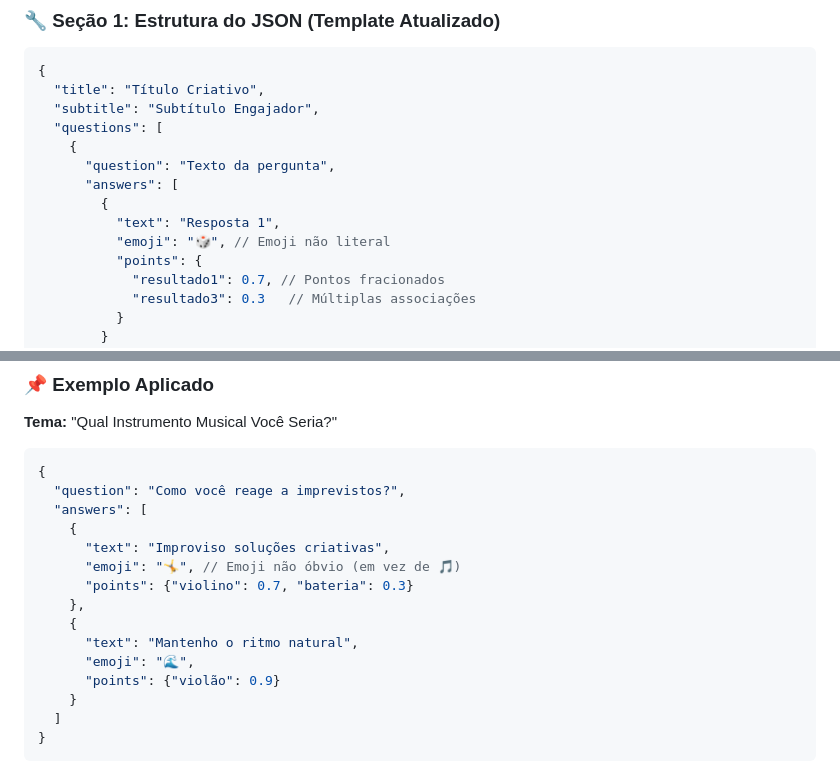
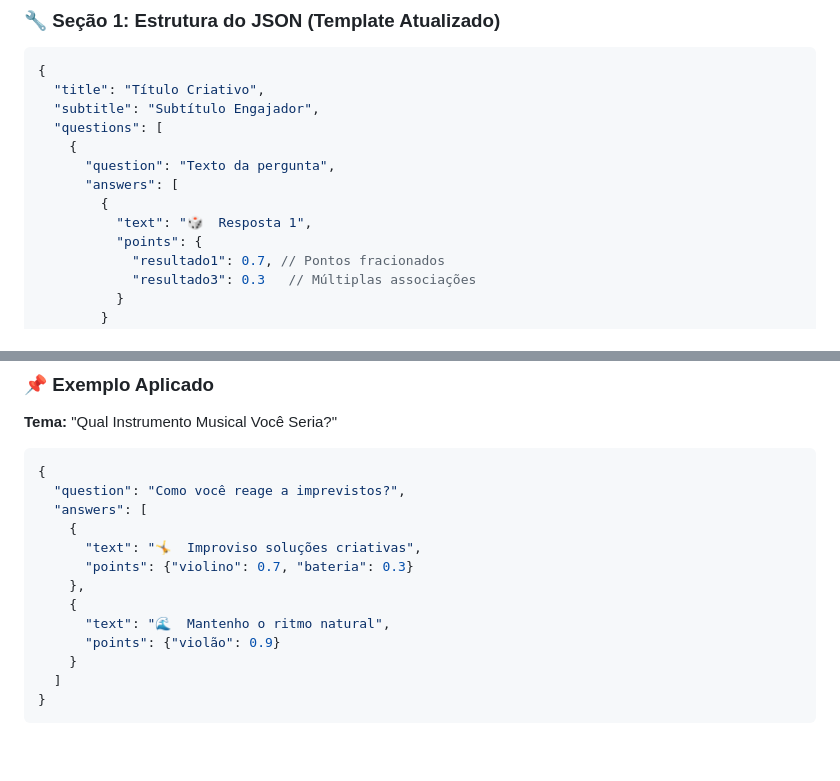
Before and after one commit to lucianowxc/quizzes, a Markdown page: prompts.md, 2 parts joined by grey strips. Rendered like a GitHub page; blank space fills up the shorter version.

Commit message:
Update answer text format with emojis

```diff
--- a/prompts.md
+++ b/prompts.md
@@ -221,8 +221,7 @@ Aqui está o **Guia Oficial de Melhores Práticas para Criação de Quizzes**, i
       "question": "Texto da pergunta",
       "answers": [
         {
-          "text": "Resposta 1",
-          "emoji": "🎲", // Emoji não literal
+          "text": "🎲  Resposta 1",
           "points": {
             "resultado1": 0.7, // Pontos fracionados
             "resultado3": 0.3   // Múltiplas associações
@@ -294,13 +293,11 @@ Aqui está o **Guia Oficial de Melhores Práticas para Criação de Quizzes**, i
   "question": "Como você reage a imprevistos?",
   "answers": [
     {
-      "text": "Improviso soluções criativas",
-      "emoji": "🤸", // Emoji não óbvio (em vez de 🎵)
+      "text": "🤸  Improviso soluções criativas",
       "points": {"violino": 0.7, "bateria": 0.3}
     },
     {
-      "text": "Mantenho o ritmo natural",
-      "emoji": "🌊",
+      "text": "🌊  Mantenho o ritmo natural",
       "points": {"violão": 0.9}
     }
   ]
```
